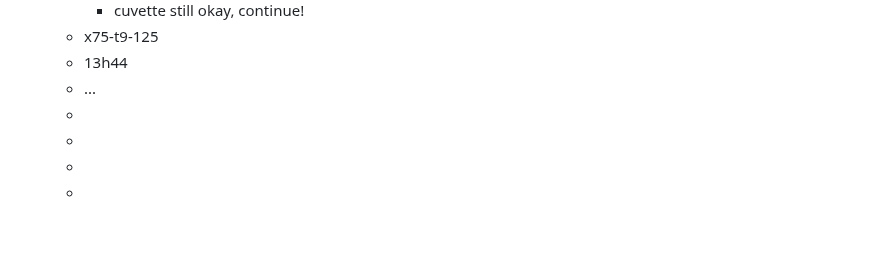
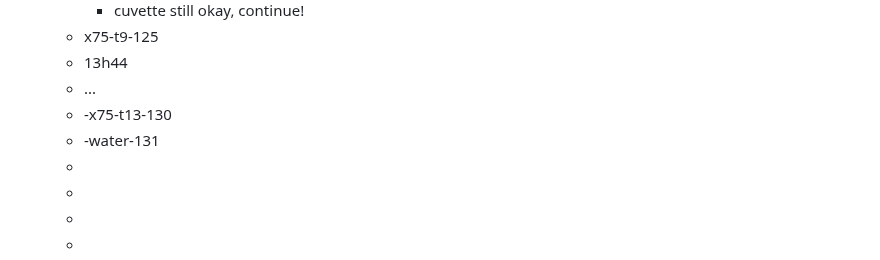
Before and after one commit to rgiessmann/lablog, a Markdown page: journals/2025_02_17.md, the part around the change. Drawn GitHub-style; blank space fills up the shorter version.

Commit message:
Auto saved by Logseq

```diff
--- a/journals/2025_02_17.md
+++ b/journals/2025_02_17.md
@@ -183,9 +183,10 @@
 	- x75-t9-125
 	- 13h44
 	- ...
+	- -x75-t13-130
+	- -water-131
 	-
 	-
 	-
 	-
 	-
-	-
```
